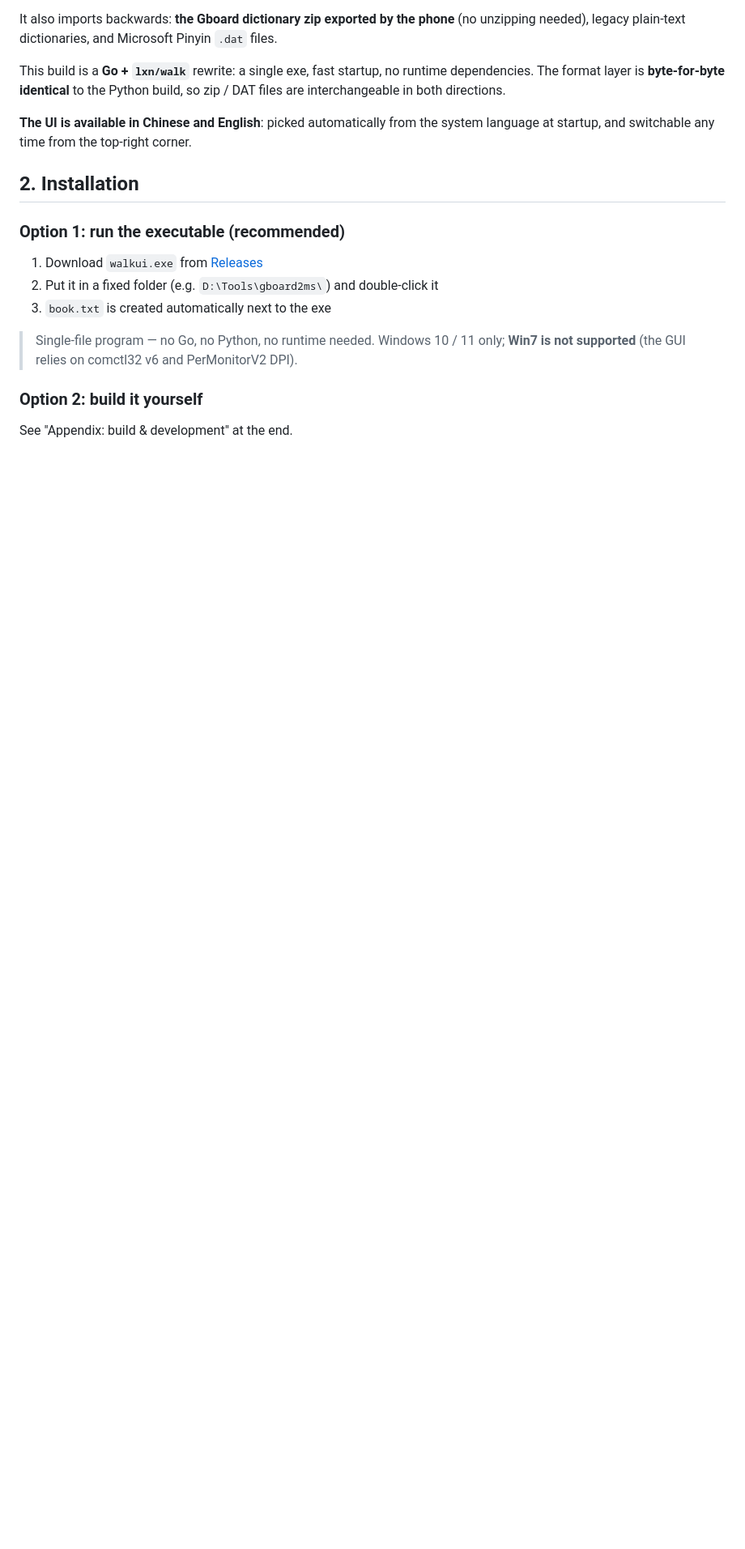
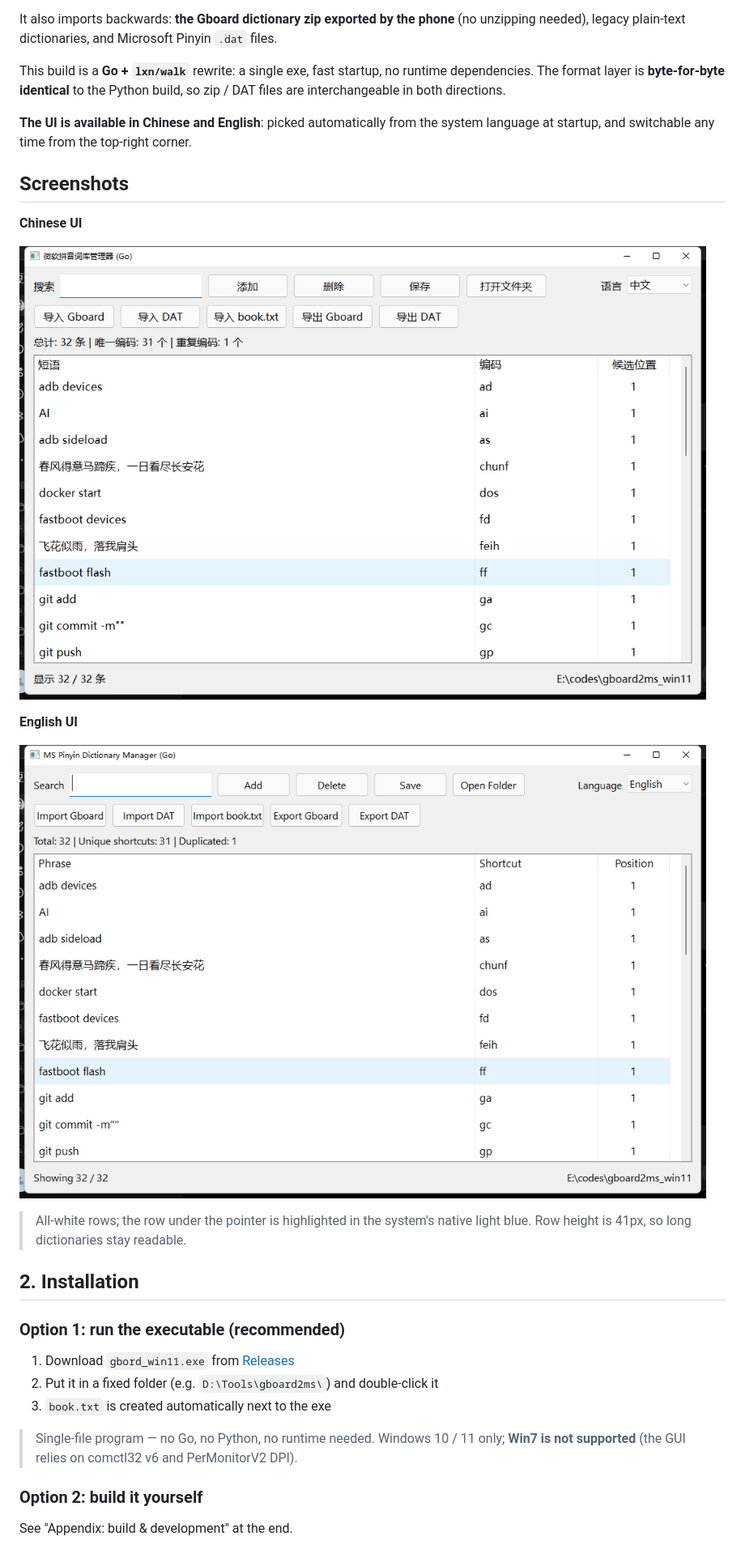
Before and after one commit to luckyme258/gboard2ms_win11, a Markdown page: README.md, the part around one of its changes. Shown at 81% size. Drawn GitHub-style; pictures changed too: docs/ui-en.png (added), docs/ui-zh.png (added); blank space fills up the shorter version.

```diff
--- a/README.md
+++ b/README.md
@@ -284,11 +310,24 @@ This build is a **Go + `lxn/walk`** rewrite: a single exe, fast startup, no runt
 
 **The UI is available in Chinese and English**: picked automatically from the system language at startup, and switchable any time from the top-right corner.
 
+## Screenshots
+
+**Chinese UI**
+
+![Chinese UI](docs/ui-zh.png)
+
+**English UI**
+
+![English UI](docs/ui-en.png)
+
+> All-white rows; the row under the pointer is highlighted in the system's native light blue. Row height is 41px, so long dictionaries stay readable.
+
+
 ## 2. Installation
 
 ### Option 1: run the executable (recommended)
 
-1. Download `walkui.exe` from [Releases](https://github.com/luckyme258/gboard2ms_win11/releases/latest)
+1. Download `gbord_win11.exe` from [Releases](https://github.com/luckyme258/gboard2ms_win11/releases/latest)
 2. Put it in a fixed folder (e.g. `D:\Tools\gboard2ms\`) and double-click it
 3. `book.txt` is created automatically next to the exe
 
```
Also changed, not shown: other parts of README.md (+53 -15 lines), 2 other files.
